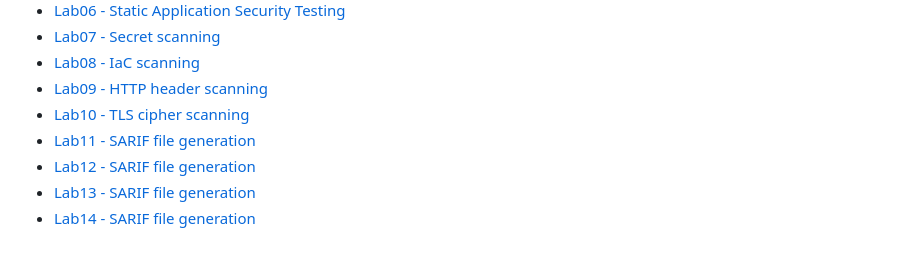
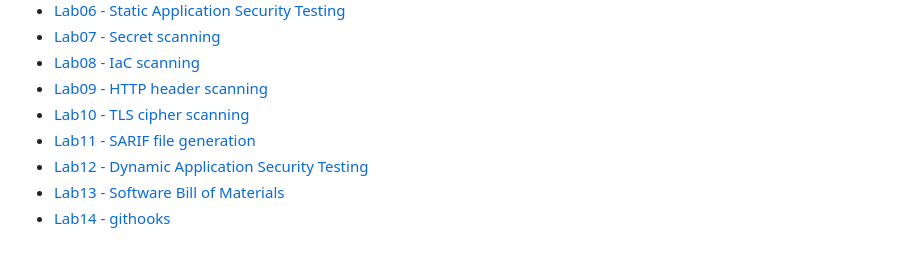
Before and after one commit to ukusormus/ci-security, a Markdown page: README.md, the part around the change. Drawn GitHub-style.

```diff
--- a/README.md
+++ b/README.md
@@ -61,6 +61,6 @@ Apps are pretty boring.
 - [Lab09 - HTTP header scanning](/labs/lab09-http-header-scanning/README.md)
 - [Lab10 - TLS cipher scanning](/labs/lab10-tls-scanning/README.md)
 - [Lab11 - SARIF file generation](/labs/lab11-sarif/README.md)
-- [Lab12 - SARIF file generation](/labs/lab12-dast/README.md)
-- [Lab13 - SARIF file generation](/labs/lab13-sbom/README.md)
-- [Lab14 - SARIF file generation](/labs/lab14-githooks/README.md)
+- [Lab12 - Dynamic Application Security Testing](/labs/lab12-dast/README.md)
+- [Lab13 - Software Bill of Materials](/labs/lab13-sbom/README.md)
+- [Lab14 - githooks](/labs/lab14-githooks/README.md)
```
